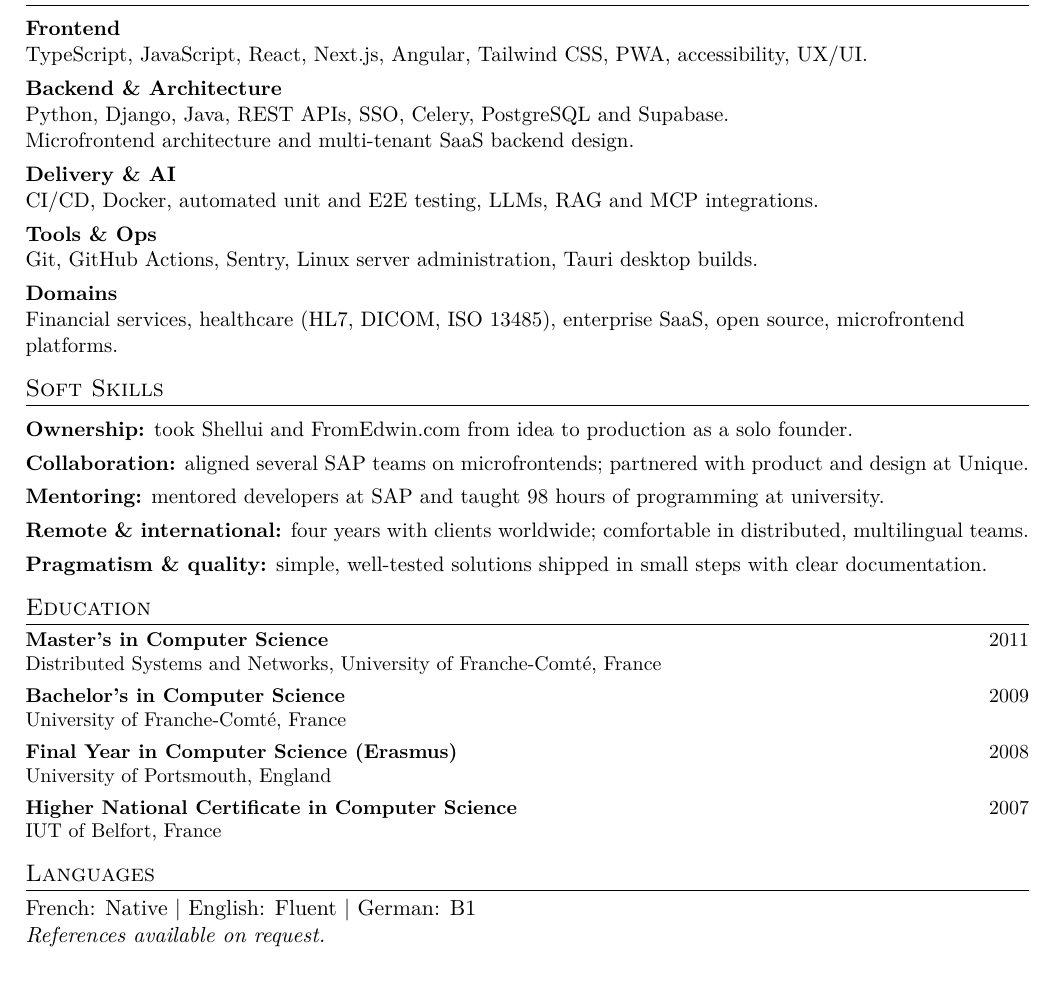
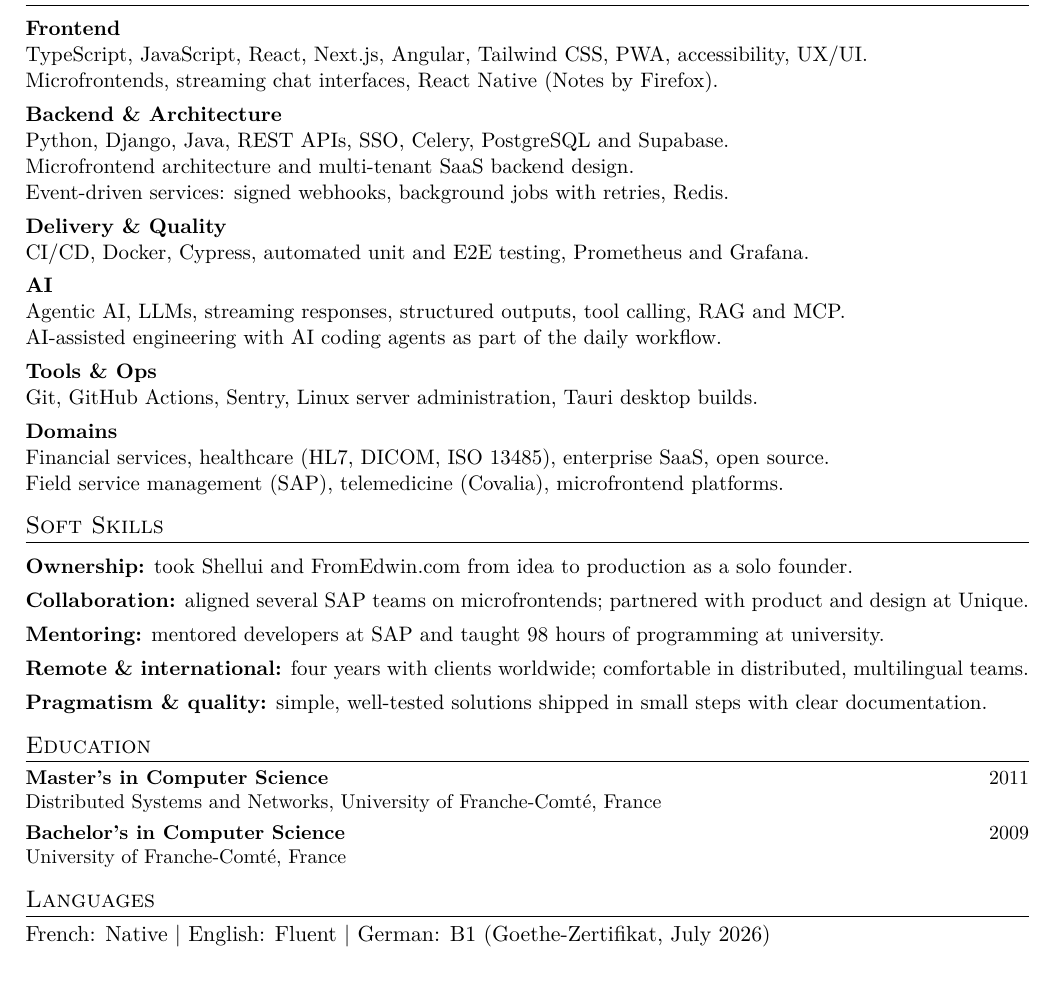
Before and after one commit to sebastienbarbier/resume, a LaTeX CV (resume.tex): part of page 2 of 2, cut so that both start at the same text. Compiled offline with pdfLaTeX.

```diff
--- a/resume.tex
+++ b/resume.tex
@@ -209,20 +209,27 @@
 \begingroup
 \setlength{\parindent}{0pt}\setlength{\parskip}{4pt}\fontsize{10.5}{13}\selectfont
 \textbf{Frontend}\\
-TypeScript, JavaScript, React, Next.js, Angular, Tailwind CSS, PWA, accessibility, UX/UI.
+TypeScript, JavaScript, React, Next.js, Angular, Tailwind CSS, PWA, accessibility, UX/UI.\\
+Microfrontends, streaming chat interfaces, React Native (Notes by Firefox).
 
 \textbf{Backend \& Architecture}\\
 Python, Django, Java, REST APIs, SSO, Celery, PostgreSQL and Supabase.\\
-Microfrontend architecture and multi-tenant SaaS backend design.
+Microfrontend architecture and multi-tenant SaaS backend design.\\
+Event-driven services: signed webhooks, background jobs with retries, Redis.
 
-\textbf{Delivery \& AI}\\
-CI/CD, Docker, automated unit and E2E testing, LLMs, RAG and MCP integrations.
+\textbf{Delivery \& Quality}\\
+CI/CD, Docker, Cypress, automated unit and E2E testing, Prometheus and Grafana.
+
+\textbf{AI}\\
+Agentic AI, LLMs, streaming responses, structured outputs, tool calling, RAG and MCP.\\
+AI-assisted engineering with AI coding agents as part of the daily workflow.
 
 \textbf{Tools \& Ops}\\
 Git, GitHub Actions, Sentry, Linux server administration, Tauri desktop builds.
 
 \textbf{Domains}\\
-Financial services, healthcare (HL7, DICOM, ISO 13485), enterprise SaaS, open source, microfrontend platforms.
+Financial services, healthcare (HL7, DICOM, ISO 13485), enterprise SaaS, open source.\\
+Field service management (SAP), telemedicine (Covalia), microfrontend platforms.
 \par\endgroup
 
 \section{Soft Skills}
@@ -244,15 +251,9 @@
 \textbf{Master's in Computer Science} \hfill 2011\\
 Distributed Systems and Networks, University of Franche-Comté, France\\[4pt]
 \textbf{Bachelor's in Computer Science} \hfill 2009\\
-University of Franche-Comté, France\\[4pt]
-\textbf{Final Year in Computer Science (Erasmus)} \hfill 2008\\
-University of Portsmouth, England\\[4pt]
-\textbf{Higher National Certificate in Computer Science} \hfill 2007\\
-IUT of Belfort, France
+University of Franche-Comté, France
 \par\endgroup
 
 \section{Languages}
-French: Native $|$ English: Fluent $|$ German: B1
-
-\textit{References available on request.}
+French: Native $|$ English: Fluent $|$ German: B1 (Goethe-Zertifikat, July 2026)
 \end{document}
```
Also changed, not shown: AGENTS.md (+12 -8 lines), assets/page-1.png, assets/page-2.png, resume.pdf.
